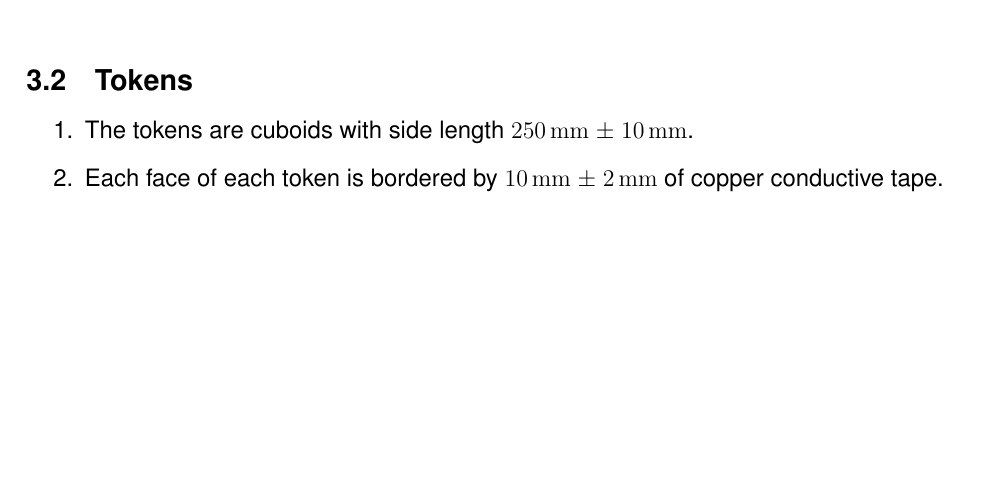
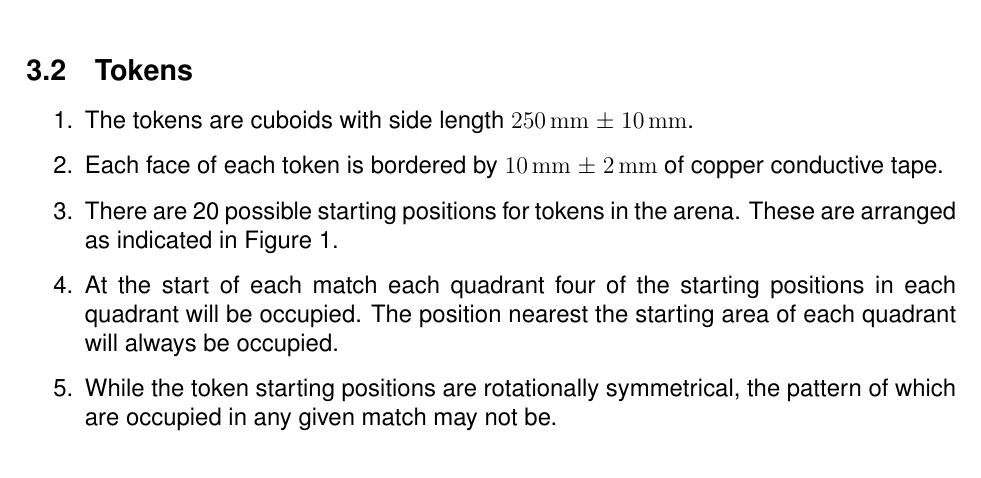
Before and after one commit to sourcebots/smallpeice-rules, a LaTeX document (rules.tex, which reads specs.tex): part of page 6 of 6, cut so that both start at the same text. Compiled offline with pdfLaTeX.

Commit message:
Describe the token starting positions
This intentionally omits the measurements, as I expect that would
be too complicated to describe. I am instead intending to include
that only on the diagram.

```diff
--- a/specs.tex
+++ b/specs.tex
@@ -43,4 +43,11 @@
   \item The tokens are cuboids with side length \SI{250}{mm} $\pm$ \SI{10}{mm}.
   \item Each face of each token is bordered by \SI{10}{mm} $\pm$ \SI{2}{mm} of
         copper conductive tape.
+  \item There are 20 possible starting positions for tokens in the arena. These
+        are arranged as indicated in Figure~\ref{fig:arena}.
+  \item At the start of each match each quadrant four of the starting positions
+        in each quadrant will be occupied. The position nearest the starting
+        area of each quadrant will always be occupied.
+  \item While the token starting positions are rotationally symmetrical, the
+        pattern of which are occupied in any given match may not be.
 \end{enumerate}
```
